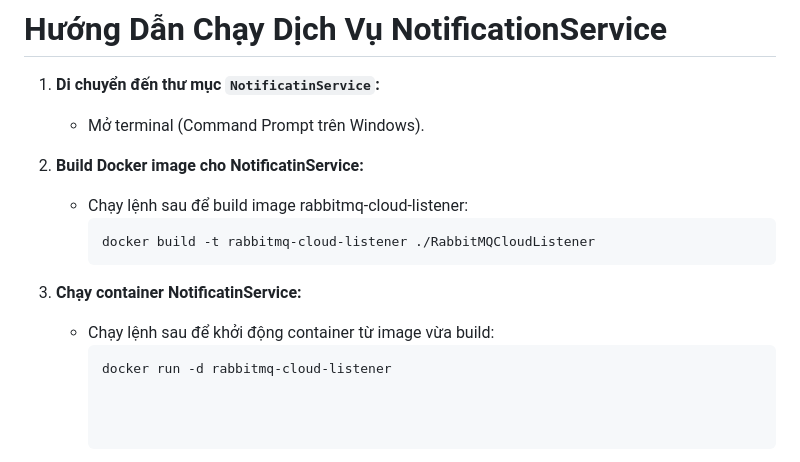
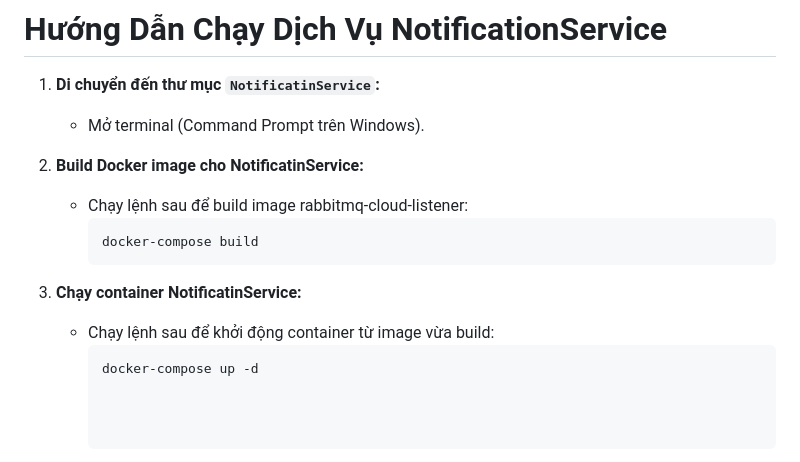
Before and after one commit to Dattrong0512/Hospital-Microservices, a Markdown page: readme.markdown, the part around the change. Drawn GitHub-style.

````diff
--- a/readme.markdown
+++ b/readme.markdown
@@ -106,13 +106,13 @@ Hướng dẫn này sẽ giúp bạn chạy các dịch vụ AppointmentService,
 2. **Build Docker image cho NotificatinService:**
    - Chạy lệnh sau để build image rabbitmq-cloud-listener:
      ```
-     docker build -t rabbitmq-cloud-listener ./RabbitMQCloudListener
+     docker-compose build
      ```
 
 3. **Chạy container NotificatinService:**
    - Chạy lệnh sau để khởi động container từ image vừa build:
      ```
-     docker run -d rabbitmq-cloud-listener
+     docker-compose up -d
 
 
 
````
